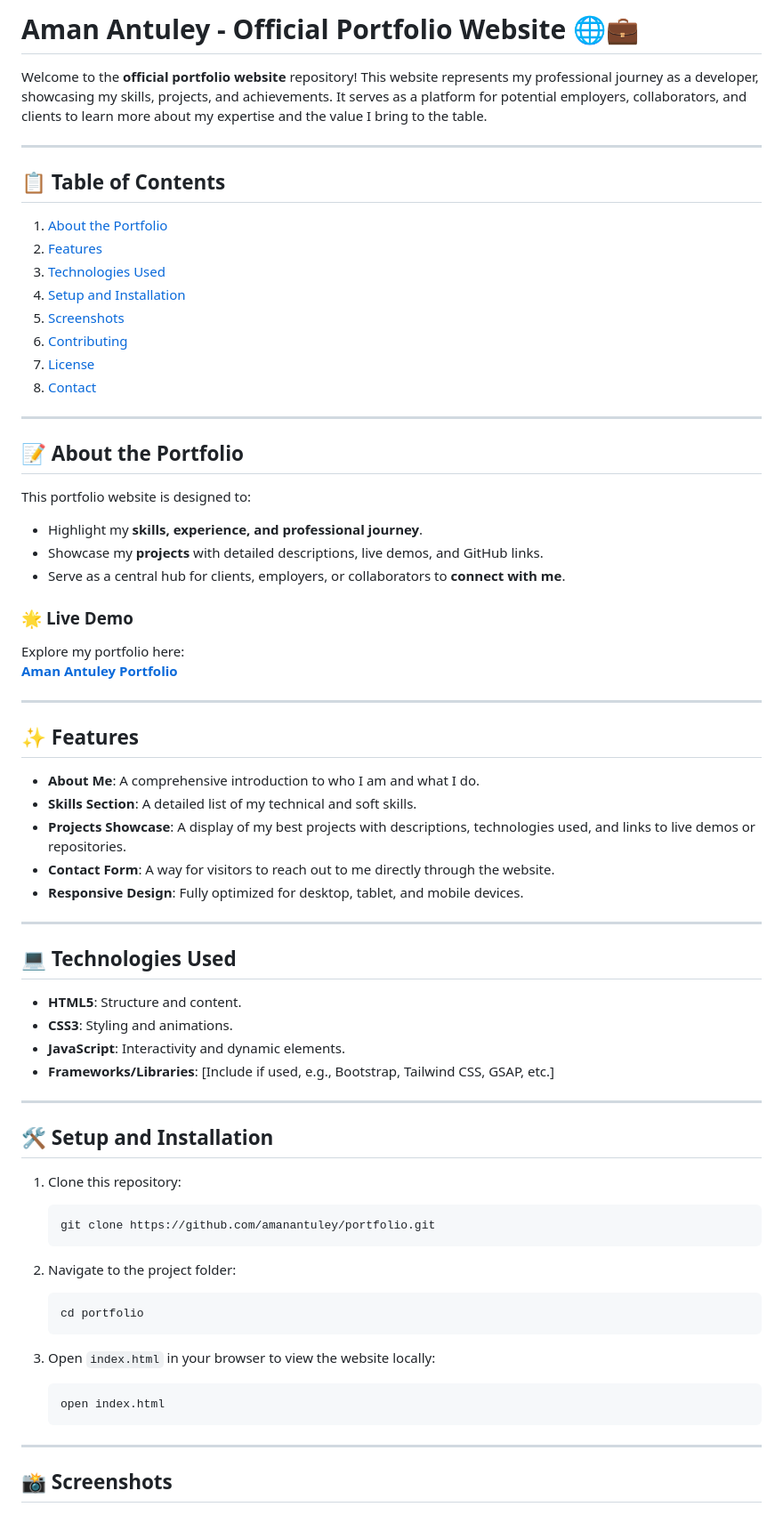
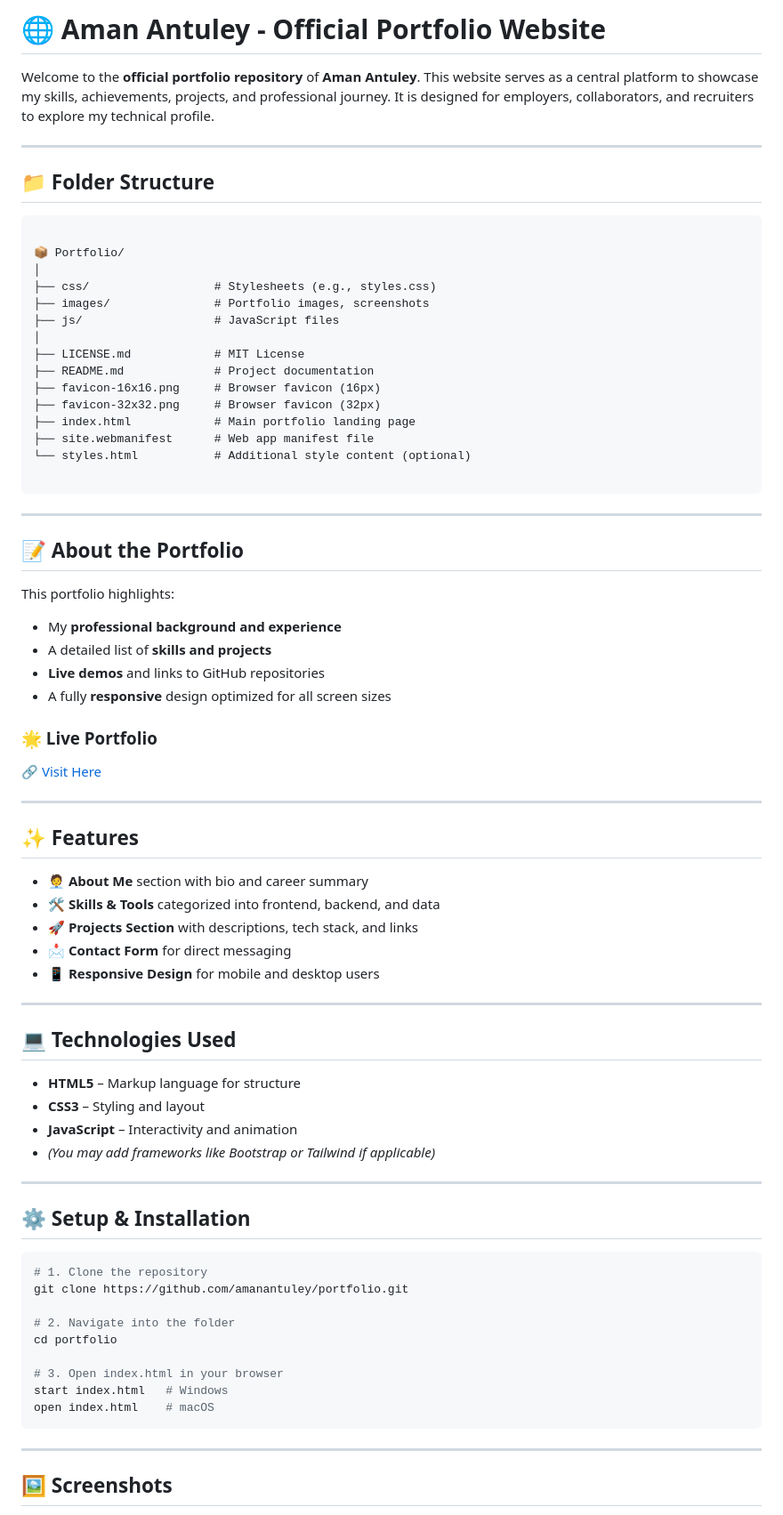
Before and after one commit to amanantuley/Aman_Antuley4.0, a Markdown page: README.md, the part around the change printed below. Shown: that part at 89% size. Rendered like a GitHub page.

`````diff
--- a/README.md
+++ b/README.md
@@ -1,74 +1,79 @@
 
+# 🌐 Aman Antuley - Official Portfolio Website
 
-# Aman Antuley - Official Portfolio Website 🌐💼
-
-Welcome to the **official portfolio website** repository! This website represents my professional journey as a developer, showcasing my skills, projects, and achievements. It serves as a platform for potential employers, collaborators, and clients to learn more about my expertise and the value I bring to the table.
+Welcome to the **official portfolio repository** of **Aman Antuley**. This website serves as a central platform to showcase my skills, achievements, projects, and professional journey. It is designed for employers, collaborators, and recruiters to explore my technical profile.
 
 ---
 
-## 📋 **Table of Contents**
+## 📁 Folder Structure
 
-1. [About the Portfolio](#about-the-portfolio)
-2. [Features](#features)
-3. [Technologies Used](#technologies-used)
-4. [Setup and Installation](#setup-and-installation)
-5. [Screenshots](#screenshots)
-6. [Contributing](#contributing)
-7. [License](#license)
-8. [Contact](#contact)
+```
+
+📦 Portfolio/
+│
+├── css/                  # Stylesheets (e.g., styles.css)
+├── images/               # Portfolio images, screenshots
+├── js/                   # JavaScript files
+│
+├── LICENSE.md            # MIT License
+├── README.md             # Project documentation
+├── favicon-16x16.png     # Browser favicon (16px)
+├── favicon-32x32.png     # Browser favicon (32px)
+├── index.html            # Main portfolio landing page
+├── site.webmanifest      # Web app manifest file
+└── styles.html           # Additional style content (optional)
+
+````
 
 ---
 
-## 📝 **About the Portfolio**
+## 📝 About the Portfolio
 
-This portfolio website is designed to:
-- Highlight my **skills, experience, and professional journey**.
-- Showcase my **projects** with detailed descriptions, live demos, and GitHub links.
-- Serve as a central hub for clients, employers, or collaborators to **connect with me**.
+This portfolio highlights:
+- My **professional background and experience**
+- A detailed list of **skills and projects**
+- **Live demos** and links to GitHub repositories
+- A fully **responsive** design optimized for all screen sizes
 
-### 🌟 **Live Demo**
-Explore my portfolio here:
-**[Aman Antuley Portfolio](https://your-portfolio-link.com)**
+### 🌟 Live Portfolio
+🔗 [Visit Here](https://amanantuley.github.io/Aman_Antuley/)
 
 ---
 
-## ✨ **Features**
+## ✨ Features
 
-- **About Me**: A comprehensive introduction to who I am and what I do.
-- **Skills Section**: A detailed list of my technical and soft skills.
-- **Projects Showcase**: A display of my best projects with descriptions, technologies used, and links to live demos or repositories.
-- **Contact Form**: A way for visitors to reach out to me directly through the website.
-- **Responsive Design**: Fully optimized for desktop, tablet, and mobile devices.
+- 🧑‍💼 **About Me** section with bio and career summary
+- 🛠 **Skills & Tools** categorized into frontend, backend, and data
+- 🚀 **Projects Section** with descriptions, tech stack, and links
+- 📩 **Contact Form** for direct messaging
+- 📱 **Responsive Design** for mobile and desktop users
 
 ---
 
-## 💻 **Technologies Used**
+## 💻 Technologies Used
 
-- **HTML5**: Structure and content.
-- **CSS3**: Styling and animations.
-- **JavaScript**: Interactivity and dynamic elements.
-- **Frameworks/Libraries**: [Include if used, e.g., Bootstrap, Tailwind CSS, GSAP, etc.]
+- **HTML5** – Markup language for structure
+- **CSS3** – Styling and layout
+- **JavaScript** – Interactivity and animation
+- *(You may add frameworks like Bootstrap or Tailwind if applicable)*
 
 ---
 
-## 🛠 **Setup and Installation**
+## ⚙️ Setup & Installation
 
-1. Clone this repository:
-   ```bash
-   git clone https://github.com/amanantuley/portfolio.git
-   ```
+```bash
+# 1. Clone the repository
+git clone https://github.com/amanantuley/portfolio.git
 
-2. Navigate to the project folder:
-   ```bash
-   cd portfolio
-   ```
+# 2. Navigate into the folder
+cd portfolio
 
-3. Open `index.html` in your browser to view the website locally:
-   ```bash
-   open index.html
-   ```
+# 3. Open index.html in your browser
+start index.html   # Windows
+open index.html    # macOS
+````
 
 ---
 
-## 📸 **Screenshots**
+## 🖼️ Screenshots
 
`````
Also changed, not shown: other parts of README.md (+28 -27 lines).
